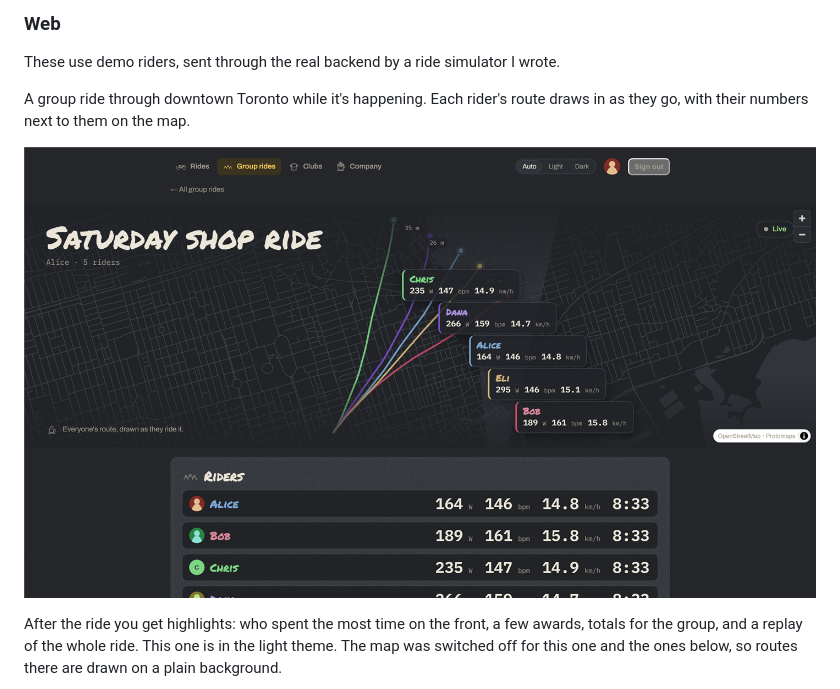
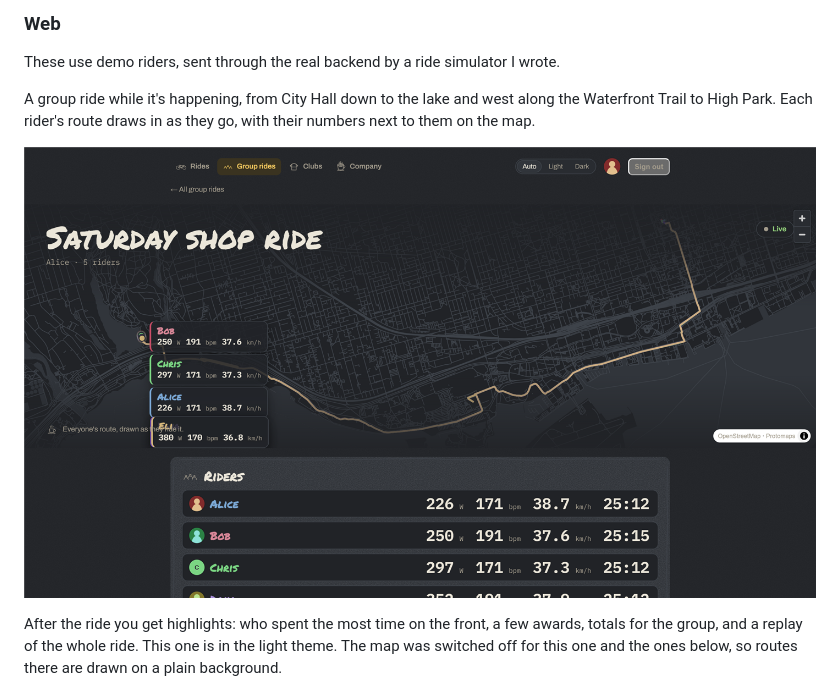
Before and after one commit to Anirudh887/cafe-ride-showcase, a Markdown page: README.md, the part around the change. Drawn GitHub-style; pictures changed too: screenshots/web-02-live-group-ride.png.

Commit message:
Show the group ride following the waterfront to High Park
Co-Authored-By: Claude Opus 5.5 <noreply@anthropic.com>

```diff
--- a/README.md
+++ b/README.md
@@ -28,8 +28,9 @@ themes.
 
 These use demo riders, sent through the real backend by a ride simulator I wrote.
 
-A group ride through downtown Toronto while it's happening. Each rider's route draws in as they go,
-with their numbers next to them on the map.
+A group ride while it's happening, from City Hall down to the lake and west along the Waterfront
+Trail to High Park. Each rider's route draws in as they go, with their numbers next to them on the
+map.
 
 ![A live group ride with five riders](screenshots/web-02-live-group-ride.png)
 
```
